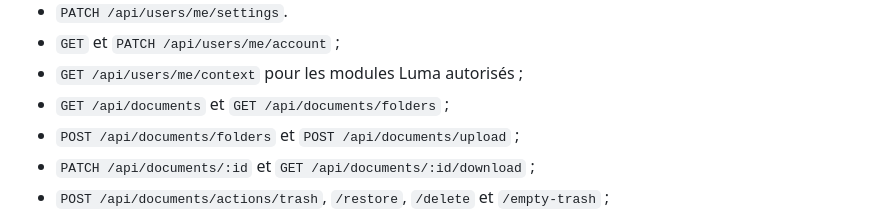
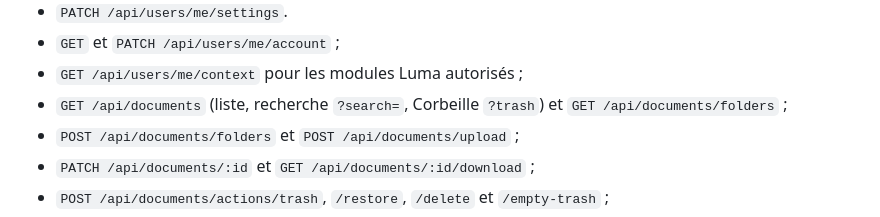
Before and after one commit to Bissiking/WinMa, a Markdown page: README.md, the part around the change. Drawn GitHub-style.

```diff
--- a/README.md
+++ b/README.md
@@ -79,7 +79,7 @@ Ajouter une entrée validée dans `data/apps.json` : c'est le registre unique, s
 - `PATCH /api/users/me/settings`.
 - `GET` et `PATCH /api/users/me/account` ;
 - `GET /api/users/me/context` pour les modules Luma autorisés ;
-- `GET /api/documents` et `GET /api/documents/folders` ;
+- `GET /api/documents` (liste, recherche `?search=`, Corbeille `?trash`) et `GET /api/documents/folders` ;
 - `POST /api/documents/folders` et `POST /api/documents/upload` ;
 - `PATCH /api/documents/:id` et `GET /api/documents/:id/download` ;
 - `POST /api/documents/actions/trash`, `/restore`, `/delete` et `/empty-trash` ;
```
Also changed, not shown: docs/INDEX.md (+5 -1 lines).
